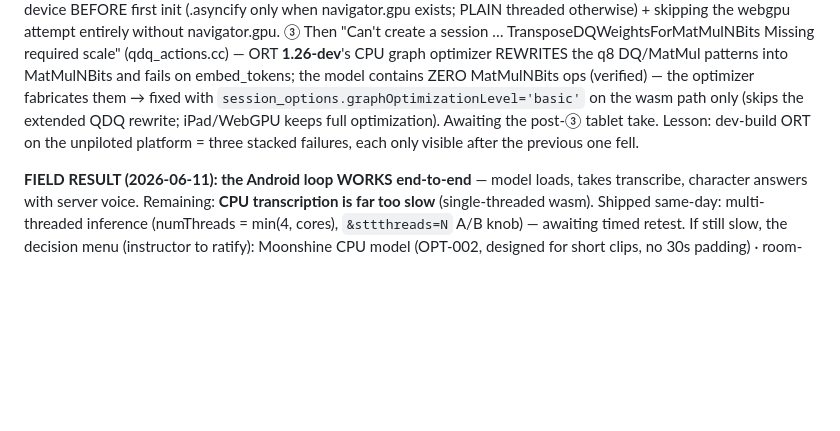
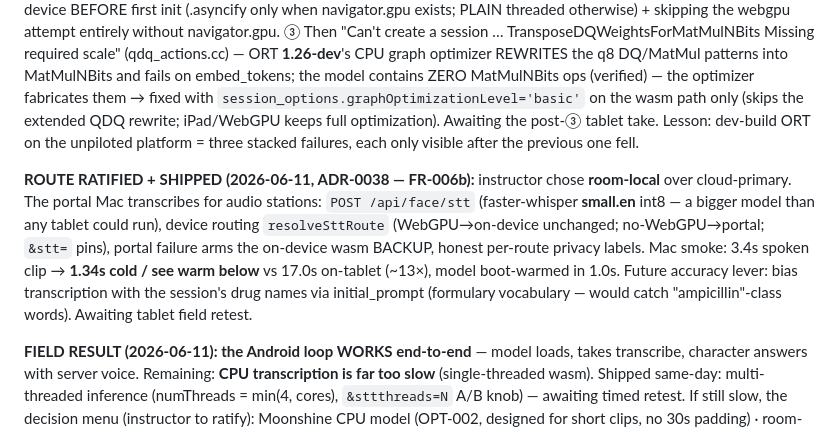
Before and after one commit to medsim-vrai/MedSim, a Markdown page: vrai-faces/docs/FUNCTIONAL-REGISTER.md, the part around the change. GitHub-like rendering; blank space fills up the shorter version.

Commit message:
docs(register): FR-006b room-local STT shipped — Mac smoke 1.34s vs 17s on-tablet
Co-Authored-By: Claude Opus 4.8 <noreply@anthropic.com>

```diff
--- a/vrai-faces/docs/FUNCTIONAL-REGISTER.md
+++ b/vrai-faces/docs/FUNCTIONAL-REGISTER.md
@@ -319,6 +319,15 @@ wasm path only (skips the extended QDQ rewrite; iPad/WebGPU keeps full optimizat
 Awaiting the post-③ tablet take. Lesson: dev-build ORT on the unpiloted platform = three stacked
 failures, each only visible after the previous one fell.
 
+**ROUTE RATIFIED + SHIPPED (2026-06-11, ADR-0038 — FR-006b):** instructor chose **room-local**
+over cloud-primary. The portal Mac transcribes for audio stations: `POST /api/face/stt`
+(faster-whisper **small.en** int8 — a bigger model than any tablet could run), device routing
+`resolveSttRoute` (WebGPU→on-device unchanged; no-WebGPU→portal; `&stt=` pins), portal failure
+arms the on-device wasm BACKUP, honest per-route privacy labels. Mac smoke: 3.4s spoken clip →
+**1.34s cold / see warm below** vs 17.0s on-tablet (~13×), model boot-warmed in 1.0s.
+Future accuracy lever: bias transcription with the session's drug names via initial_prompt
+(formulary vocabulary — would catch "ampicillin"-class words). Awaiting tablet field retest.
+
 **FIELD RESULT (2026-06-11): the Android loop WORKS end-to-end** — model loads, takes
 transcribe, character answers with server voice. Remaining: **CPU transcription is far too slow**
 (single-threaded wasm). Shipped same-day: multi-threaded inference (numThreads = min(4, cores),
```
